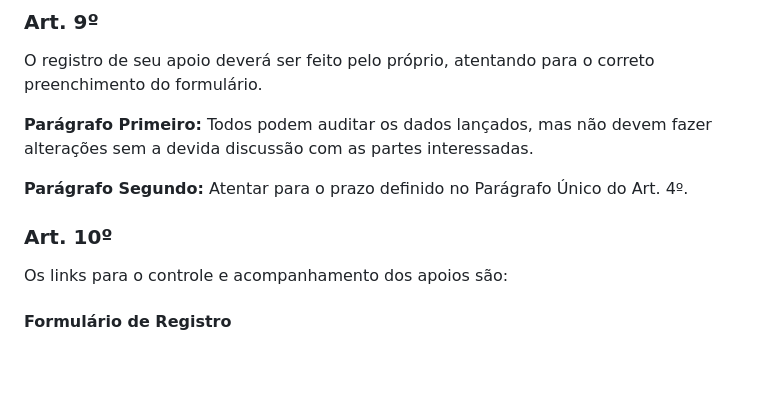
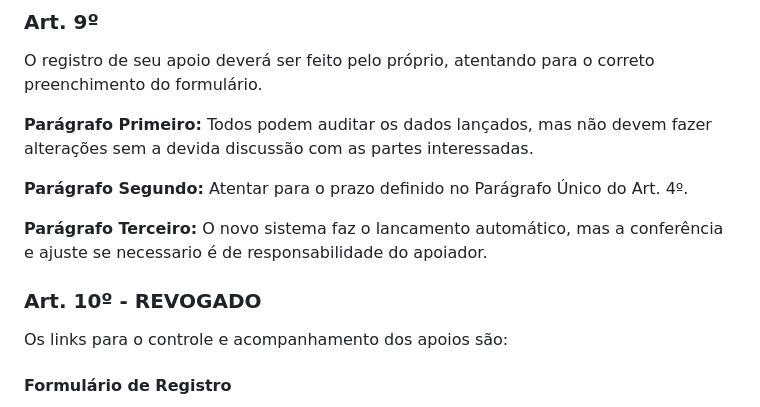
Before and after one commit to AdailtonMRO/app-apoio-rnest, a Markdown page: lei_apoio.md, the part around one of its changes. Rendered like a GitHub page; blank space fills up the shorter version.

Commit message:
Revise Article 10 and update responsibilities
Revoked Article 10 and clarified responsibilities for the new system.

```diff
--- a/lei_apoio.md
+++ b/lei_apoio.md
@@ -71,7 +71,9 @@ O registro de seu apoio deverá ser feito pelo próprio, atentando para o corret
 
 **Parágrafo Segundo:** Atentar para o prazo definido no Parágrafo Único do Art. 4º.
 
-### Art. 10º
+**Parágrafo Terceiro:** O novo sistema faz o lancamento automático, mas a conferência e ajuste se necessario é de responsabilidade do apoiador.
+
+### Art. 10º - REVOGADO
 Os links para o controle e acompanhamento dos apoios são:
 
 #### Formulário de Registro
```
Also changed, not shown: other parts of lei_apoio.md (+0 -2 lines).
